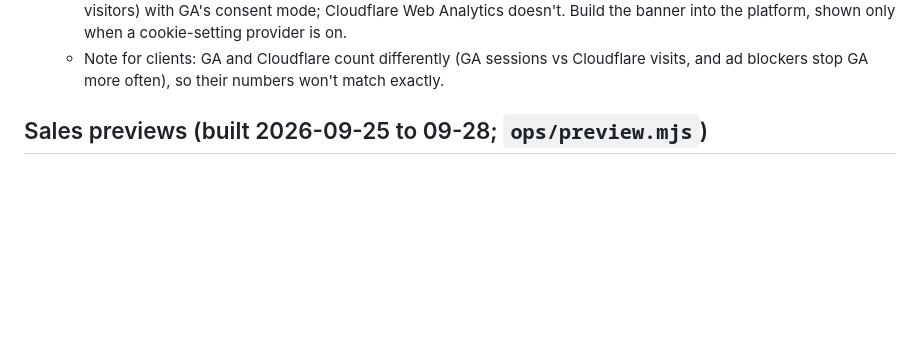
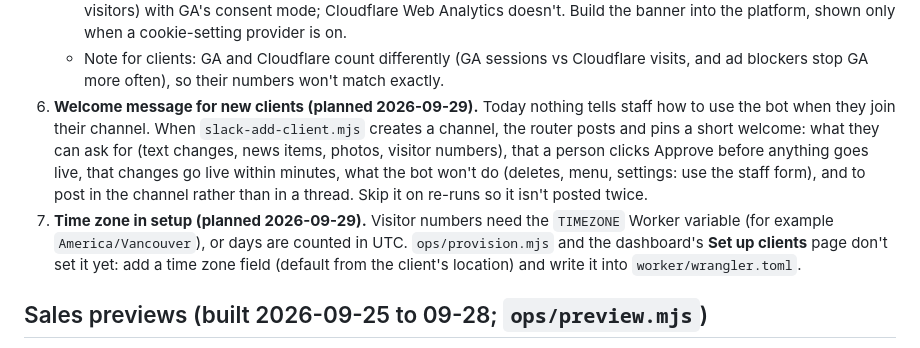
Before and after one commit to givingdata/wp-migration-platform, a Markdown page: docs/ROADMAP.md, the part around the change. GitHub-like rendering; blank space fills up the shorter version.

Commit message:
Roadmap: Slack welcome message for new client channels; time zone in client setup
Co-Authored-By: Claude Opus 5.5 <noreply@anthropic.com>

```diff
--- a/docs/ROADMAP.md
+++ b/docs/ROADMAP.md
@@ -131,6 +131,16 @@ Next (planned for 2026-09-25):
      Build the banner into the platform, shown only when a cookie-setting provider is on.
    - Note for clients: GA and Cloudflare count differently (GA sessions vs Cloudflare visits,
      and ad blockers stop GA more often), so their numbers won't match exactly.
+6. **Welcome message for new clients (planned 2026-09-29).** Today nothing tells staff how to use
+   the bot when they join their channel. When `slack-add-client.mjs` creates a channel, the router
+   posts and pins a short welcome: what they can ask for (text changes, news items, photos, visitor
+   numbers), that a person clicks Approve before anything goes live, that changes go live within
+   minutes, what the bot won't do (deletes, menu, settings: use the staff form), and to post in the
+   channel rather than in a thread. Skip it on re-runs so it isn't posted twice.
+7. **Time zone in setup (planned 2026-09-29).** Visitor numbers need the `TIMEZONE` Worker
+   variable (for example `America/Vancouver`), or days are counted in UTC. `ops/provision.mjs` and
+   the dashboard's **Set up clients** page don't set it yet: add a time zone field (default from
+   the client's location) and write it into `worker/wrangler.toml`.
 
 ## Sales previews (built 2026-09-25 to 09-28; `ops/preview.mjs`)
 
```
